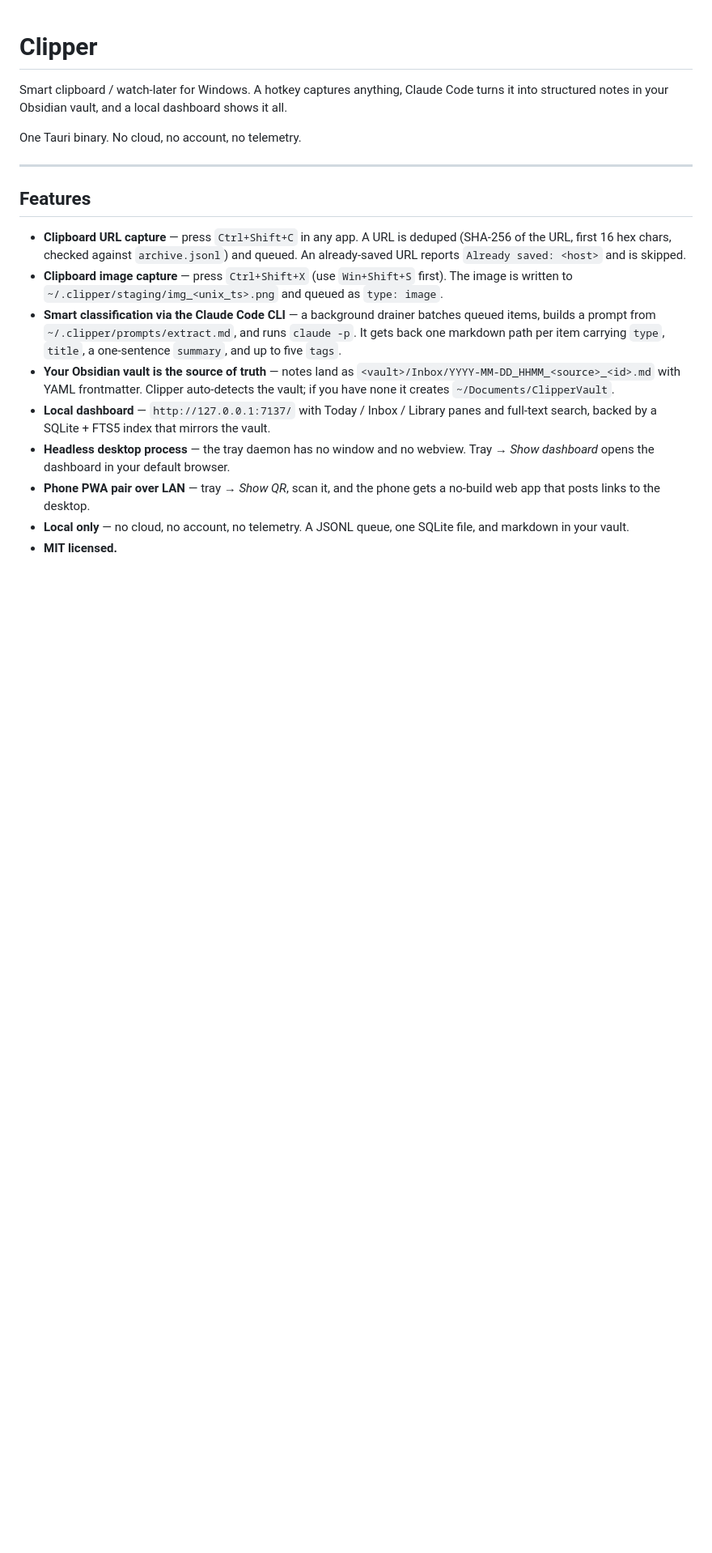
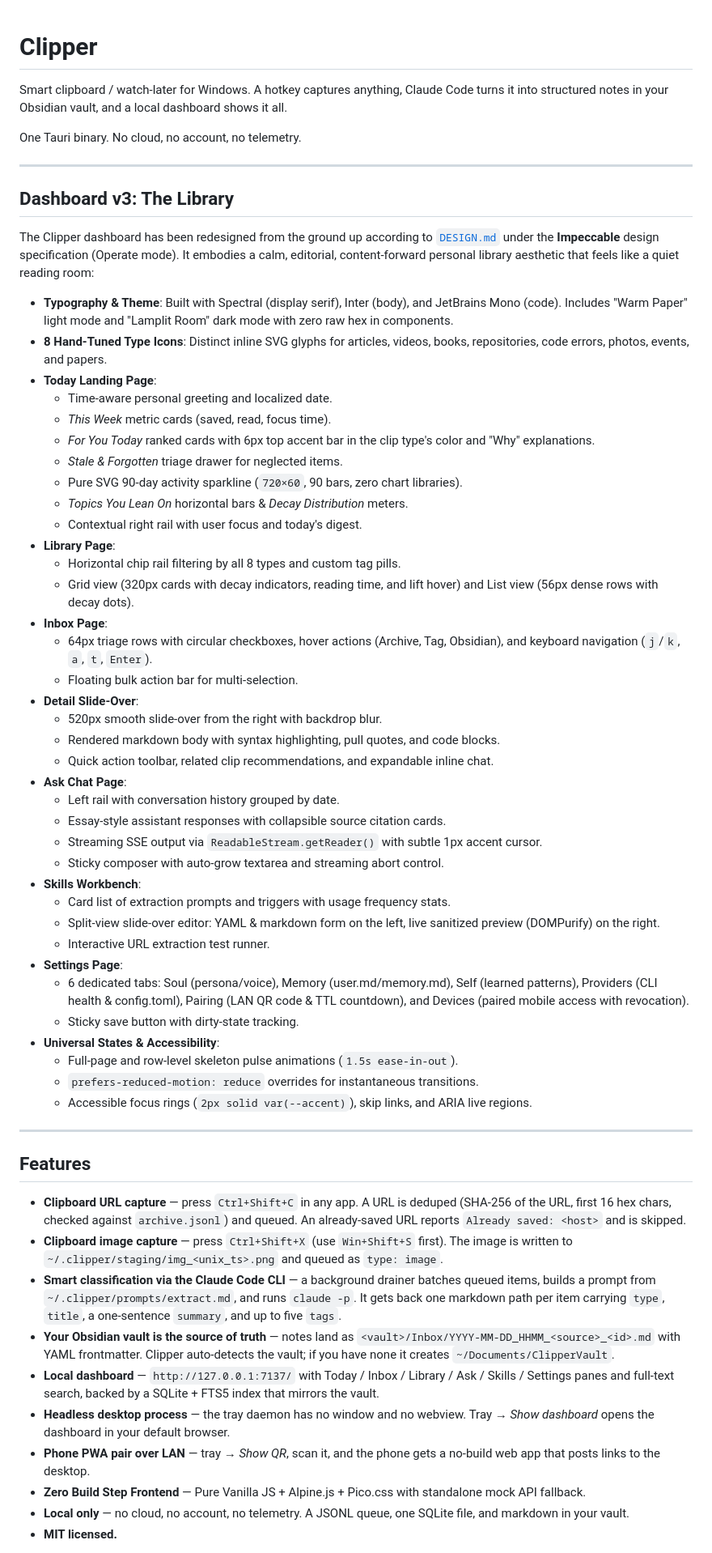
Before and after one commit to aswathas/clipper, a Markdown page: README.md, the part around one of its changes. Shown at 81% size. Rendered like a GitHub page; blank space fills up the shorter version.

Commit message:
docs: Step 12 - Update README with v3 The Library architecture, design system, and run instructions

```diff
--- a/README.md
+++ b/README.md
@@ -4,6 +4,49 @@ Smart clipboard / watch-later for Windows. A hotkey captures anything, Claude Co
 it into structured notes in your Obsidian vault, and a local dashboard shows it all.
 
 One Tauri binary. No cloud, no account, no telemetry.
+
+---
+
+## Dashboard v3: The Library
+
+The Clipper dashboard has been redesigned from the ground up according to [`DESIGN.md`](./DESIGN.md) under the **Impeccable** design specification (Operate mode). It embodies a calm, editorial, content-forward personal library aesthetic that feels like a quiet reading room:
+
+- **Typography & Theme**: Built with Spectral (display serif), Inter (body), and JetBrains Mono (code). Includes "Warm Paper" light mode and "Lamplit Room" dark mode with zero raw hex in components.
+- **8 Hand-Tuned Type Icons**: Distinct inline SVG glyphs for articles, videos, books, repositories, code errors, photos, events, and papers.
+- **Today Landing Page**:
+  - Time-aware personal greeting and localized date.
+  - *This Week* metric cards (saved, read, focus time).
+  - *For You Today* ranked cards with 6px top accent bar in the clip type's color and "Why" explanations.
+  - *Stale & Forgotten* triage drawer for neglected items.
+  - Pure SVG 90-day activity sparkline (`720×60`, 90 bars, zero chart libraries).
+  - *Topics You Lean On* horizontal bars & *Decay Distribution* meters.
+  - Contextual right rail with user focus and today's digest.
+- **Library Page**:
+  - Horizontal chip rail filtering by all 8 types and custom tag pills.
+  - Grid view (320px cards with decay indicators, reading time, and lift hover) and List view (56px dense rows with decay dots).
+- **Inbox Page**:
+  - 64px triage rows with circular checkboxes, hover actions (Archive, Tag, Obsidian), and keyboard navigation (`j`/`k`, `a`, `t`, `Enter`).
+  - Floating bulk action bar for multi-selection.
+- **Detail Slide-Over**:
+  - 520px smooth slide-over from the right with backdrop blur.
+  - Rendered markdown body with syntax highlighting, pull quotes, and code blocks.
+  - Quick action toolbar, related clip recommendations, and expandable inline chat.
+- **Ask Chat Page**:
+  - Left rail with conversation history grouped by date.
+  - Essay-style assistant responses with collapsible source citation cards.
+  - Streaming SSE output via `ReadableStream.getReader()` with subtle 1px accent cursor.
+  - Sticky composer with auto-grow textarea and streaming abort control.
+- **Skills Workbench**:
+  - Card list of extraction prompts and triggers with usage frequency stats.
+  - Split-view slide-over editor: YAML & markdown form on the left, live sanitized preview (DOMPurify) on the right.
+  - Interactive URL extraction test runner.
+- **Settings Page**:
+  - 6 dedicated tabs: Soul (persona/voice), Memory (user.md/memory.md), Self (learned patterns), Providers (CLI health & config.toml), Pairing (LAN QR code & TTL countdown), and Devices (paired mobile access with revocation).
+  - Sticky save button with dirty-state tracking.
+- **Universal States & Accessibility**:
+  - Full-page and row-level skeleton pulse animations (`1.5s ease-in-out`).
+  - `prefers-reduced-motion: reduce` overrides for instantaneous transitions.
+  - Accessible focus rings (`2px solid var(--accent)`), skip links, and ARIA live regions.
 
 ---
 
@@ -21,12 +64,13 @@ One Tauri binary. No cloud, no account, no telemetry.
 - **Your Obsidian vault is the source of truth** — notes land as
   `<vault>/Inbox/YYYY-MM-DD_HHMM_<source>_<id>.md` with YAML frontmatter. Clipper
   auto-detects the vault; if you have none it creates `~/Documents/ClipperVault`.
-- **Local dashboard** — `http://127.0.0.1:7137/` with Today / Inbox / Library panes and
+- **Local dashboard** — `http://127.0.0.1:7137/` with Today / Inbox / Library / Ask / Skills / Settings panes and
   full-text search, backed by a SQLite + FTS5 index that mirrors the vault.
 - **Headless desktop process** — the tray daemon has no window and no webview. Tray →
   *Show dashboard* opens the dashboard in your default browser.
 - **Phone PWA pair over LAN** — tray → *Show QR*, scan it, and the phone gets a no-build
   web app that posts links to the desktop.
+- **Zero Build Step Frontend** — Pure Vanilla JS + Alpine.js + Pico.css with standalone mock API fallback.
 - **Local only** — no cloud, no account, no telemetry. A JSONL queue, one SQLite file,
   and markdown in your vault.
 - **MIT licensed.**
```
Also changed, not shown: other parts of README.md (+1 -3 lines).
